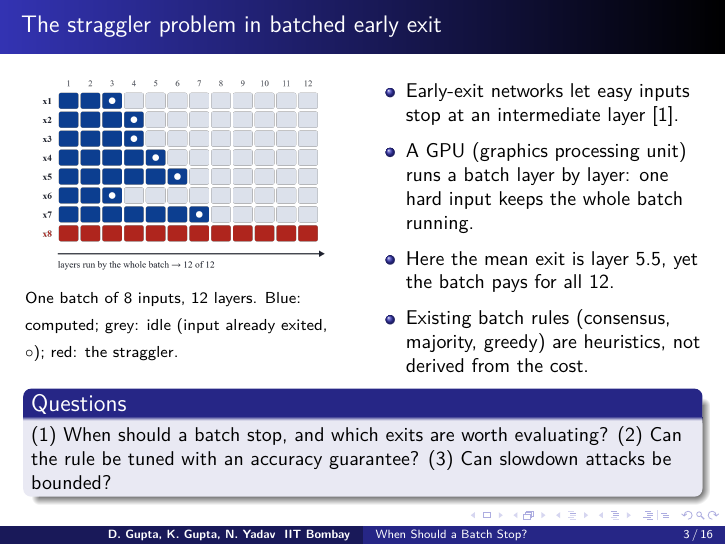
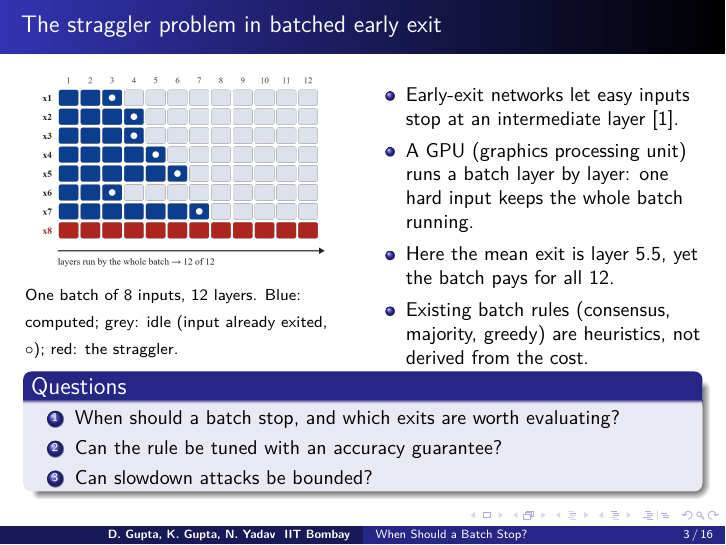
Before and after one commit to yneha3229/Optimal-Batch-Level-Early-Exit, LaTeX slides (presentation/main.tex): page 3 of 26. Compiled offline with pdfLaTeX.

Commit message:
presentation: list the three research questions one per line

```diff
--- a/presentation/main.tex
+++ b/presentation/main.tex
@@ -73,7 +73,7 @@
     \end{column}
     \begin{column}{0.51\textwidth}
       \small
-      \begin{itemize}
+      \begin{itemize}\setlength\itemsep{1pt}
         \item Early-exit networks let easy inputs stop at an intermediate layer \cite{deebert}.
         \item A GPU (graphics processing unit) runs a batch layer by layer: one hard input keeps the whole batch running.
         \item Here the mean exit is layer 5.5, yet the batch pays for all 12.
@@ -81,10 +81,14 @@
       \end{itemize}
     \end{column}
   \end{columns}
+  \vspace{-0.4em}
   \begin{block}{Questions}
-    \small (1) When should a batch stop, and which exits are worth evaluating?
-    (2) Can the rule be tuned with an accuracy guarantee?
-    (3) Can slowdown attacks be bounded?
+    \small
+    \begin{enumerate}\setlength\itemsep{0pt}
+      \item When should a batch stop, and which exits are worth evaluating?
+      \item Can the rule be tuned with an accuracy guarantee?
+      \item Can slowdown attacks be bounded?
+    \end{enumerate}
   \end{block}
 \end{frame}
 
```
Also changed, not shown: presentation/When_Should_a_Batch_Stop_IE624.pdf.
